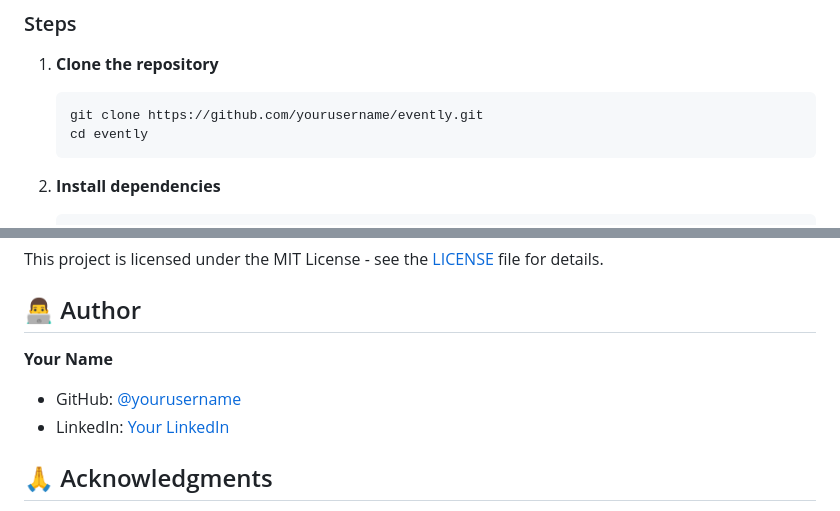
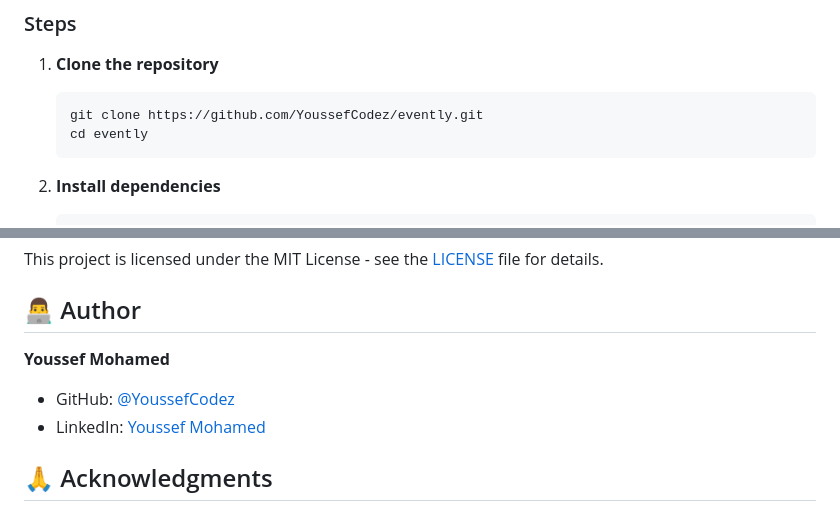
Before and after one commit to YoussefCodez/Evently-App, a Markdown page: README.md, 2 parts joined by grey strips. Drawn GitHub-style.

````diff
--- a/README.md
+++ b/README.md
@@ -85,7 +81,7 @@
 
 1. **Clone the repository**
    ```bash
-   git clone https://github.com/yourusername/evently.git
+   git clone https://github.com/YoussefCodez/evently.git
    cd evently
    ```
 
@@ -233,9 +229,9 @@ This project is licensed under the MIT License - see the [LICENSE](LICENSE) file
 
 ## 👨‍💻 Author
 
-**Your Name**
-- GitHub: [@yourusername](https://github.com/yourusername)
-- LinkedIn: [Your LinkedIn](https://linkedin.com/in/yourprofile)
+**Youssef Mohamed**
+- GitHub: [@YoussefCodez](https://github.com/YoussefCodez)
+- LinkedIn: [Youssef Mohamed](https://www.linkedin.com/in/yousseftech/)
 
 ## 🙏 Acknowledgments
 
````
Also changed, not shown: other parts of README.md (+5 -9 lines), CONTRIBUTING.md (added, +133 -0 lines), README_AR.md (added, +203 -0 lines).
